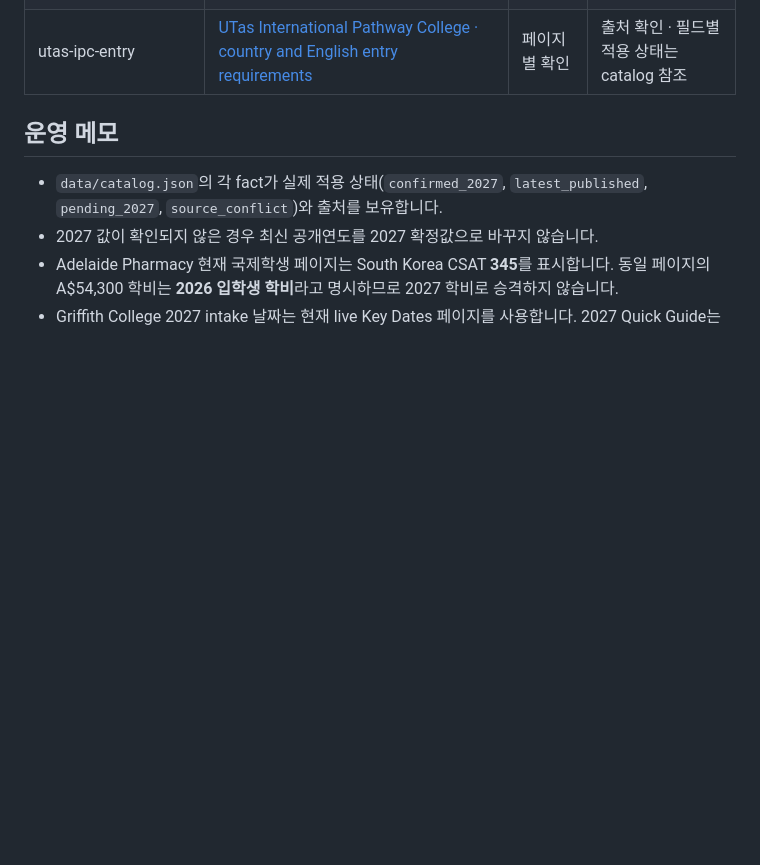
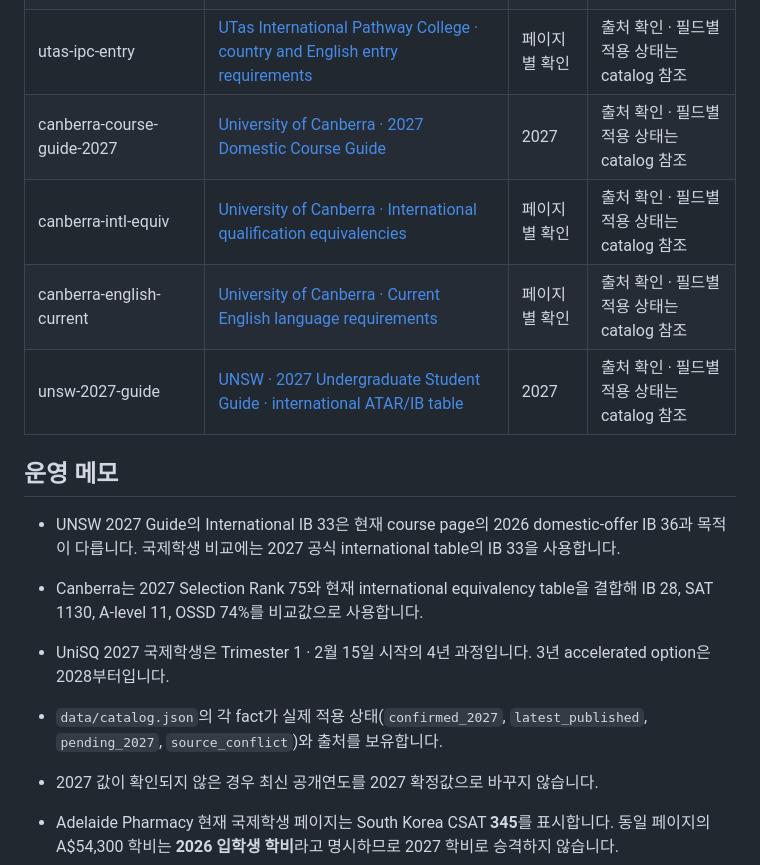
Before and after one commit to tnsuhak/australia-pharmacy-korea, a Markdown page: docs/sources.md, the part around the change. Rendered like a GitHub page; blank space fills up the shorter version.

Commit message:
docs: refresh source registry for Canberra UNSW UniSQ

```diff
--- a/docs/sources.md
+++ b/docs/sources.md
@@ -155,8 +155,16 @@
 | utas-ipc-fees-2027 | [UTas International Pathway College · 2027 Foundation fees and intakes](https://utas.up.education/fees-and-intakes/) | 2027 | 출처 확인 · 필드별 적용 상태는 catalog 참조 |
 | utas-ipc-foundation | [UTas International Pathway College · Foundation Pharmacy progression](https://utas.up.education/foundation-studies/) | 페이지별 확인 | 출처 확인 · 필드별 적용 상태는 catalog 참조 |
 | utas-ipc-entry | [UTas International Pathway College · country and English entry requirements](https://utas.up.education/applying/entry-requirements/) | 페이지별 확인 | 출처 확인 · 필드별 적용 상태는 catalog 참조 |
+| canberra-course-guide-2027 | [University of Canberra · 2027 Domestic Course Guide](https://www.canberra.edu.au/campaign/uc-course-guide.pdf) | 2027 | 출처 확인 · 필드별 적용 상태는 catalog 참조 |
+| canberra-intl-equiv | [University of Canberra · International qualification equivalencies](https://www.canberra.edu.au/future-students/entry-requirements-options/academic-entry-requirements/international-qualifications) | 페이지별 확인 | 출처 확인 · 필드별 적용 상태는 catalog 참조 |
+| canberra-english-current | [University of Canberra · Current English language requirements](https://www.canberra.edu.au/future-students/entry-requirements-options/core-admission-requirements/english-language-requirements) | 페이지별 확인 | 출처 확인 · 필드별 적용 상태는 catalog 참조 |
+| unsw-2027-guide | [UNSW · 2027 Undergraduate Student Guide · international ATAR/IB table](https://www.unsw.edu.au/content/dam/pdfs/future-students/2027-DOM-UG-Guide.pdf) | 2027 | 출처 확인 · 필드별 적용 상태는 catalog 참조 |
 
 ## 운영 메모
+
+- UNSW 2027 Guide의 International IB 33은 현재 course page의 2026 domestic-offer IB 36과 목적이 다릅니다. 국제학생 비교에는 2027 공식 international table의 IB 33을 사용합니다.
+- Canberra는 2027 Selection Rank 75와 현재 international equivalency table을 결합해 IB 28, SAT 1130, A-level 11, OSSD 74%를 비교값으로 사용합니다.
+- UniSQ 2027 국제학생은 Trimester 1 · 2월 15일 시작의 4년 과정입니다. 3년 accelerated option은 2028부터입니다.
 
 - `data/catalog.json`의 각 fact가 실제 적용 상태(`confirmed_2027`, `latest_published`, `pending_2027`, `source_conflict`)와 출처를 보유합니다.
 - 2027 값이 확인되지 않은 경우 최신 공개연도를 2027 확정값으로 바꾸지 않습니다.
```
